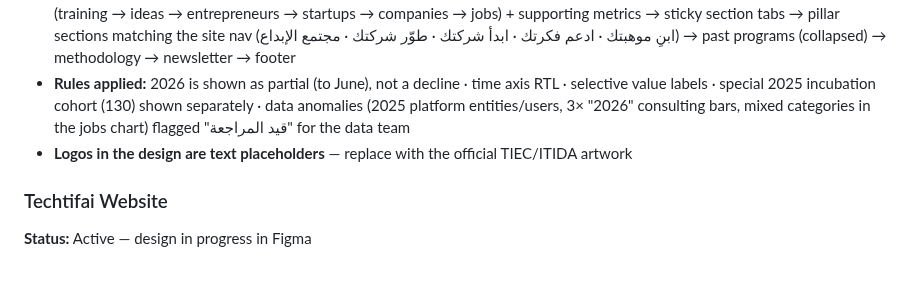
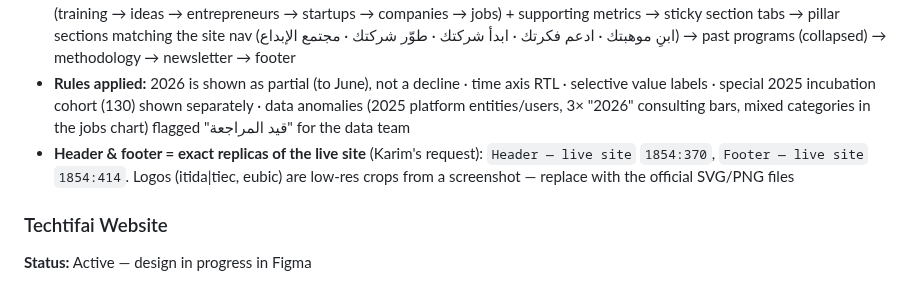
Before and after one commit to KarimMedhat/Claude_Home, a Markdown page: CLAUDE.md, the part around the change. Drawn GitHub-style.

Commit message:
TIEC: note live-site header/footer replicas
Co-Authored-By: Claude Opus 5.5 <noreply@anthropic.com>
Claude-Session: https://claude.ai/code/session_01HSvHkGh2J1cKmSRPeGCPkf

```diff
--- a/CLAUDE.md
+++ b/CLAUDE.md
@@ -54,7 +54,7 @@ This file is read automatically by Claude Code on every session. It contains ful
 - **Font:** **Cairo** (text styles `TIEC/*`) · Western digits (matches the live site)
 - **Structure:** header/nav → dark hero (period filter: cumulative / 2026 YTD / years, 4 headline numbers) → impact journey (training → ideas → entrepreneurs → startups → companies → jobs) + supporting metrics → sticky section tabs → pillar sections matching the site nav (ابنِ موهبتك · ادعم فكرتك · ابدأ شركتك · طوّر شركتك · مجتمع الإبداع) → past programs (collapsed) → methodology → newsletter → footer
 - **Rules applied:** 2026 is shown as partial (to June), not a decline · time axis RTL · selective value labels · special 2025 incubation cohort (130) shown separately · data anomalies (2025 platform entities/users, 3× "2026" consulting bars, mixed categories in the jobs chart) flagged "قيد المراجعة" for the data team
-- **Logos in the design are text placeholders** — replace with the official TIEC/ITIDA artwork
+- **Header & footer = exact replicas of the live site** (Karim's request): `Header — live site` `1854:370`, `Footer — live site` `1854:414`. Logos (itida|tiec, eubic) are low-res crops from a screenshot — replace with the official SVG/PNG files
 
 ### Techtifai Website
 
```
